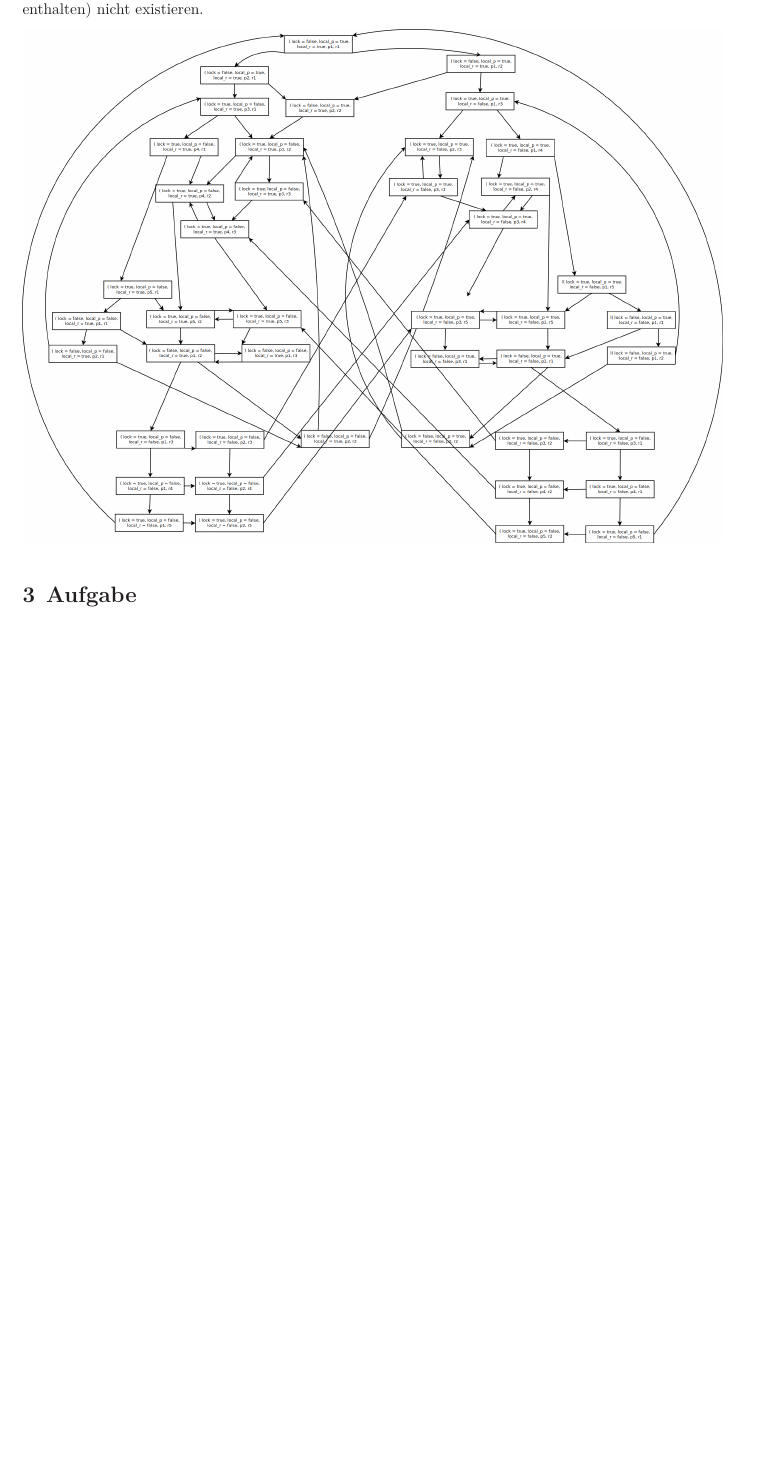
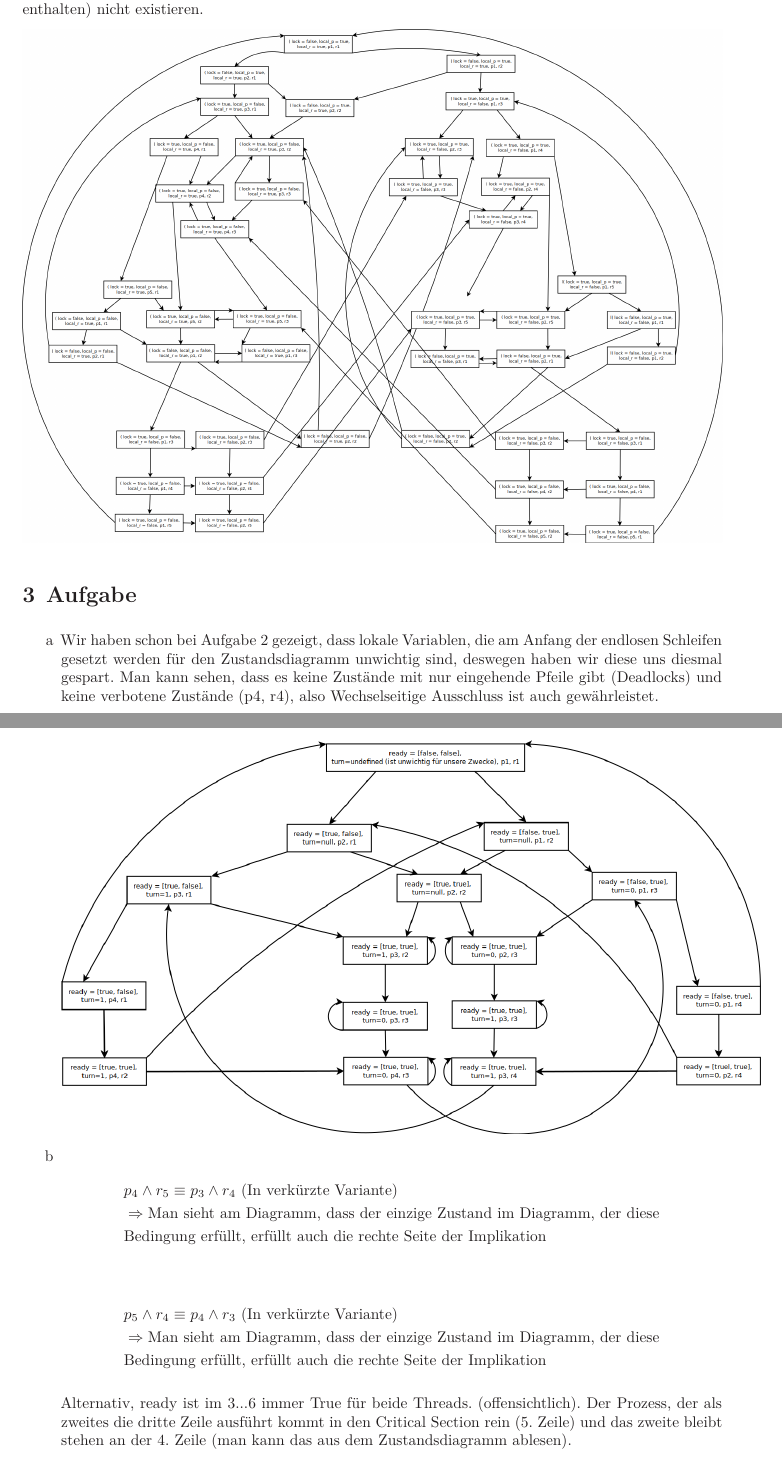
Before and after one commit to BoyanH/Freie-Universitaet-Berlin, a LaTeX problem sheet (NichtsequentielleUndVerteilteProgrammierung/Solutions/Homework2/homework2.tex): part of page 3 of 3 before the commit and two parts of pages 3 and 4 of 4 after it, the two joined at a grey line, cut so that both start at the same text, the shorter picture padded with empty space. Compiled offline with XeLaTeX.

Commit message:
added latest solutions from local workspaces

```diff
--- a/NichtsequentielleUndVerteilteProgrammierung/Solutions/Homework2/homework2.tex
+++ b/NichtsequentielleUndVerteilteProgrammierung/Solutions/Homework2/homework2.tex
@@ -33,8 +35,36 @@ Wechselseitige Ausschluss ist auch gewährleistet, da die verbotene Zustände (d
 
 \includegraphics[width=\textwidth]{./exercise2/exercise2.png}
 
+% /////////////////////// Aufgabe 3 /////////////////////////
 \section{Aufgabe}
 
+\begin{itemize}
+
+\item[a]
+Wir haben schon bei Aufgabe 2 gezeigt, dass lokale Variablen, die am Anfang der endlosen Schleifen gesetzt werden für den Zustandsdiagramm unwichtig sind, deswegen haben wir diese uns diesmal gespart.
+Man kann sehen, dass es keine Zustände mit nur eingehende Pfeile gibt (Deadlocks) und keine verbotene Zustände (p4, r4), also Wechselseitige Ausschluss ist auch gewährleistet. \\
+
+\includegraphics[width=\textwidth]{./exercise3/exercise3.png}
+
+\item[b]
+\begin{align*}
+	& p_4 \land r_5 \equiv p_3 \land r_4 \text{ (In verkürzte Variante)} \\
+	& \Rightarrow \text{Man sieht am Diagramm, dass der einzige Zustand im Diagramm, der diese} \\
+	&	\text{Bedingung erfüllt, erfüllt auch die rechte Seite der Implikation}
+\end{align*}
+
+\begin{align*}
+	& p_5 \land r_4 \equiv p_4 \land r_3 \text{ (In verkürzte Variante)} \\
+	& \Rightarrow \text{Man sieht am Diagramm, dass der einzige Zustand im Diagramm, der diese} \\
+	&	\text{Bedingung erfüllt, erfüllt auch die rechte Seite der Implikation}
+\end{align*}
+
+Alternativ, ready ist im {3...6} immer True für beide Threads. (offensichtlich). Der Prozess, der als zweites die dritte Zeile ausführt kommt
+in den Critical Section rein (5. Zeile) und das zweite bleibt stehen an der 4. Zeile (man kann das aus dem Zustandsdiagramm ablesen). \\ \\
+
+Weitere Beweise sind nicht nötwendig, da im mathematischen Sinne ist die Abdeckung aller möglichen Fälle (Zustandsiagramm) schon ausreichend.
+
+\end{itemize}
 
 
 
```
Also changed, not shown: NichtsequentielleUndVerteilteProgrammierung/Solutions/Homework2/exercise3/exercise3.png (added), NichtsequentielleUndVerteilteProgrammierung/Solutions/Homework2/homework2.pdf, NichtsequentielleUndVerteilteProgrammierung/Solutions/Homework2/homework2.tex (2 more changed lines), 5 other files.
